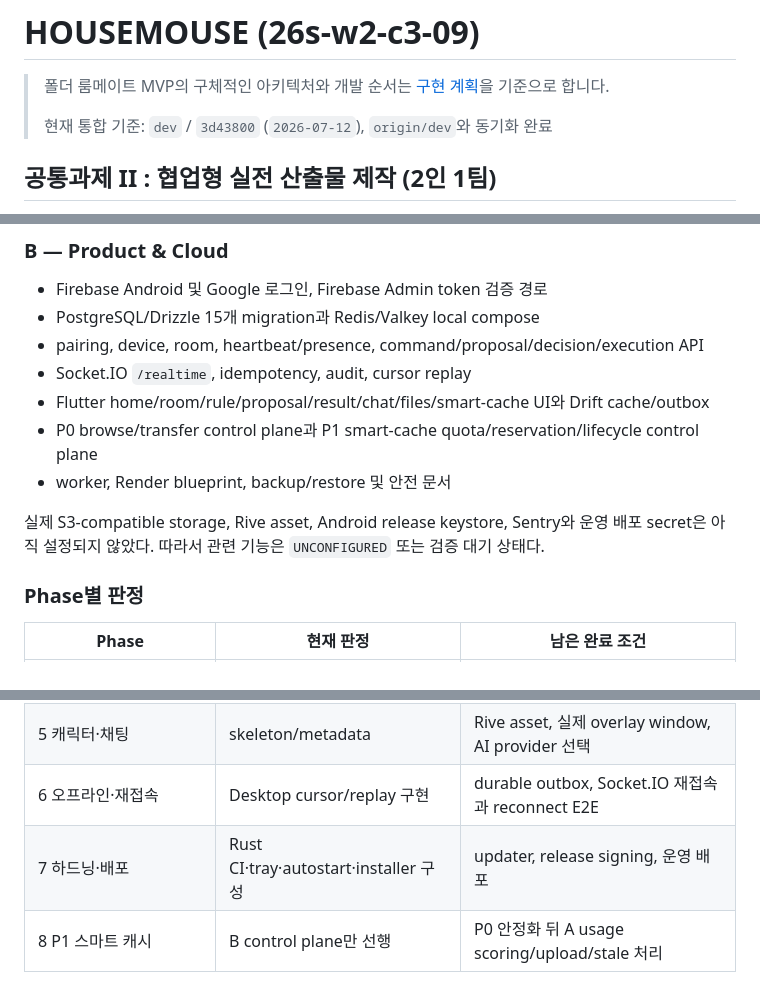
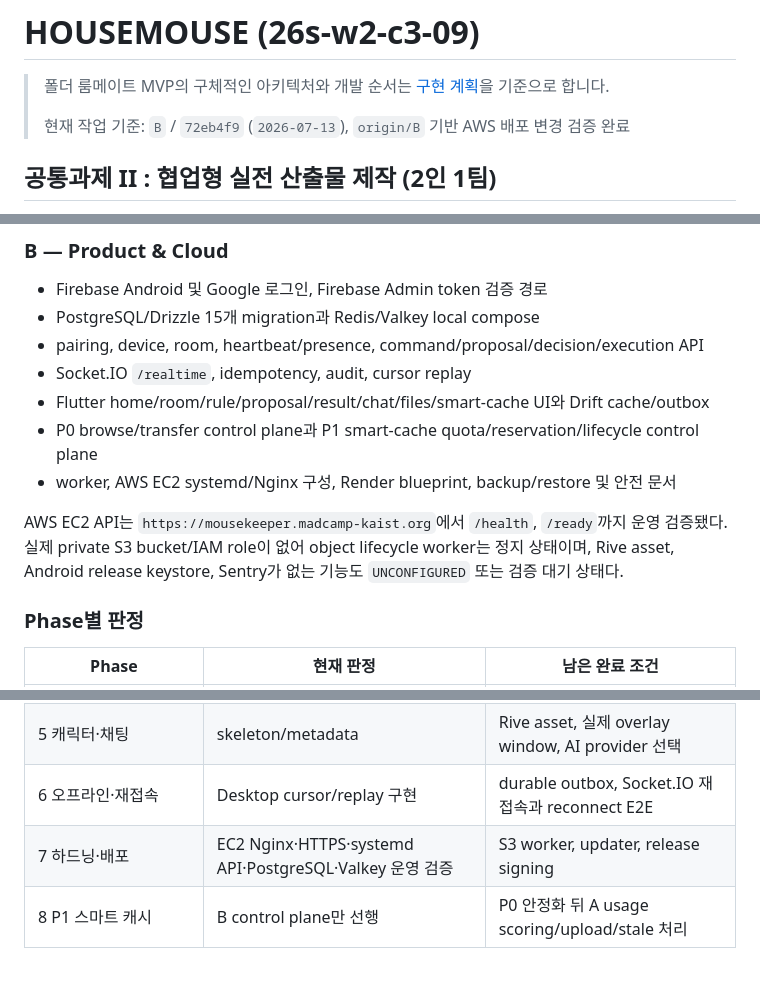
Before and after one commit to madcamp-official/26s-w2-c3-09, a Markdown page: README.md, 3 parts joined by grey strips. GitHub-like rendering.

```diff
--- a/README.md
+++ b/README.md
@@ -2,7 +2,7 @@
 
 > 폴더 룸메이트 MVP의 구체적인 아키텍처와 개발 순서는 [구현 계획](IMPLEMENTATION_PLAN.md)을 기준으로 합니다.
 >
-> 현재 통합 기준: `dev` / `3d43800` (`2026-07-12`), `origin/dev`와 동기화 완료
+> 현재 작업 기준: `B` / `72eb4f9` (`2026-07-13`), `origin/B` 기반 AWS 배포 변경 검증 완료
 
 ## 공통과제 II : 협업형 실전 산출물 제작 (2인 1팀)
 
@@ -117,9 +117,9 @@ Tauri Desktop
 - Socket.IO `/realtime`, idempotency, audit, cursor replay
 - Flutter home/room/rule/proposal/result/chat/files/smart-cache UI와 Drift cache/outbox
 - P0 browse/transfer control plane과 P1 smart-cache quota/reservation/lifecycle control plane
-- worker, Render blueprint, backup/restore 및 안전 문서
+- worker, AWS EC2 systemd/Nginx 구성, Render blueprint, backup/restore 및 안전 문서
 
-실제 S3-compatible storage, Rive asset, Android release keystore, Sentry와 운영 배포 secret은 아직 설정되지 않았다. 따라서 관련 기능은 `UNCONFIGURED` 또는 검증 대기 상태다.
+AWS EC2 API는 `https://mousekeeper.madcamp-kaist.org`에서 `/health`, `/ready`까지 운영 검증됐다. 실제 private S3 bucket/IAM role이 없어 object lifecycle worker는 정지 상태이며, Rive asset, Android release keystore, Sentry가 없는 기능도 `UNCONFIGURED` 또는 검증 대기 상태다.
 
 ### Phase별 판정
 
@@ -132,6 +132,6 @@ Tauri Desktop
 | 4 실행·Undo·README·파일 전달 | 부분 구현 | README와 A FileTransfer, 실제 storage E2E |
 | 5 캐릭터·채팅 | skeleton/metadata | Rive asset, 실제 overlay window, AI provider 선택 |
 | 6 오프라인·재접속 | Desktop cursor/replay 구현 | durable outbox, Socket.IO 재접속과 reconnect E2E |
-| 7 하드닝·배포 | Rust CI·tray·autostart·installer 구성 | updater, release signing, 운영 배포 |
+| 7 하드닝·배포 | EC2 Nginx·HTTPS·systemd API·PostgreSQL·Valkey 운영 검증 | S3 worker, updater, release signing |
 | 8 P1 스마트 캐시 | B control plane만 선행 | P0 안정화 뒤 A usage scoring/upload/stale 처리 |
 
```
Also changed, not shown: other parts of README.md (+22 -6 lines), B_PROCESS.md (+27 -0 lines).
